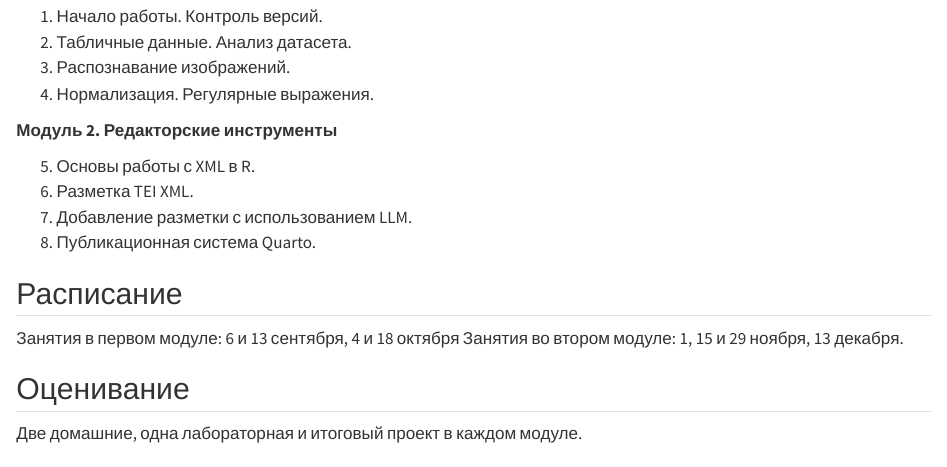
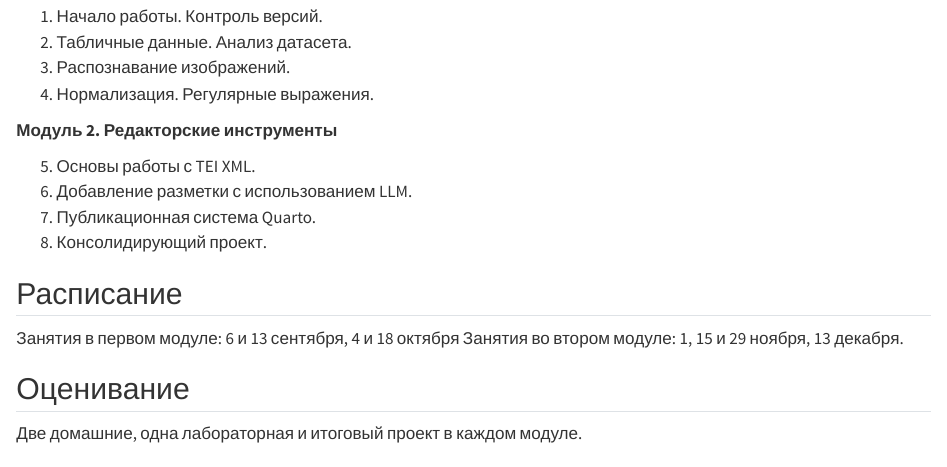
Before and after one commit to locusclassicus/philology_2025, a Quarto document (book/index.qmd): the page in a window 1100 px wide, from 320 px down. Rendered offline with R 4.5, knitr and Pandoc in place of Quarto, with nearby package versions.

Commit message:
index minor upd

```diff
--- a/book/index.qmd
+++ b/book/index.qmd
@@ -17,10 +17,10 @@
 
 **Модуль 2. Редакторские инструменты**
 
-(@) Основы работы с XML в R.
-(@) Разметка TEI XML.
+(@) Основы работы с TEI XML.
 (@) Добавление разметки с использованием LLM.
 (@) Публикационная система Quarto.
+(@) Консолидирующий проект.
 
 
 ## Расписание
```
Also changed, not shown: docs/search.json, 1 other file.
